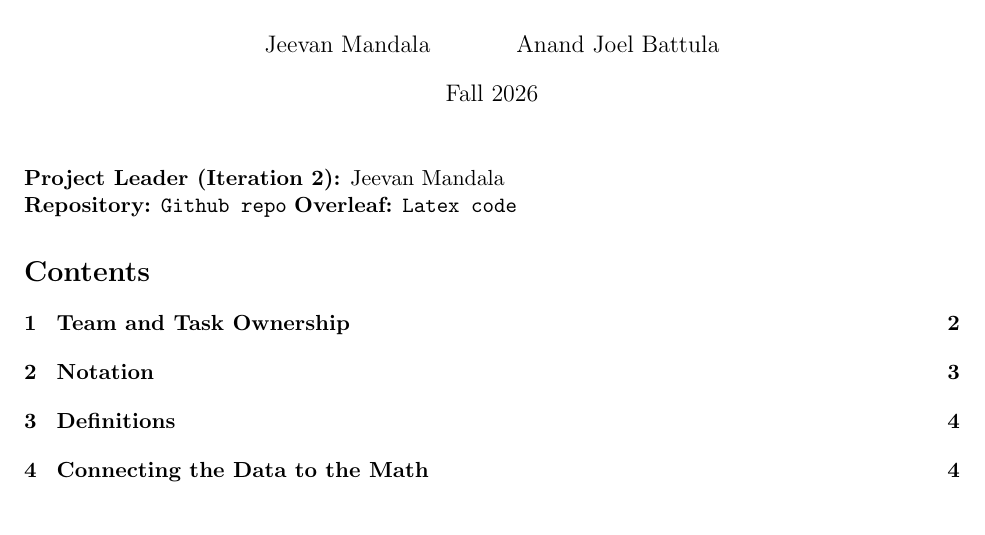
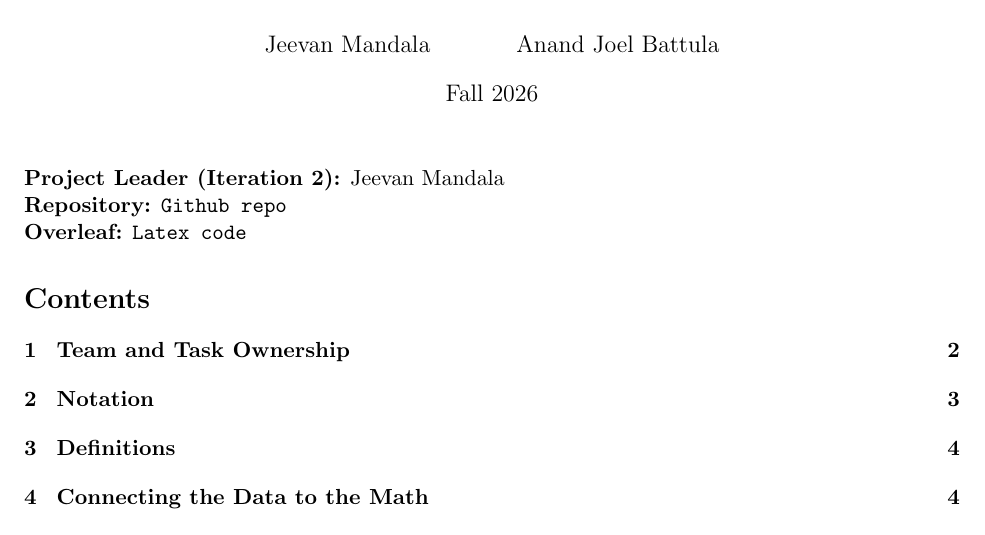
Before and after one commit to Jeev2727/Ds5020-naive-bayes-classifier, a LaTeX document (docs/iteration2_report.tex): part of page 1 of 15, cut so that both start at the same text. Compiled offline with pdfLaTeX.

```diff
--- a/docs/iteration2_report.tex
+++ b/docs/iteration2_report.tex
@@ -43,8 +43,8 @@
 
 \noindent\textbf{Project Leader (Iteration 2):} Jeevan Mandala\\
 \textbf{Repository:}
-\href{https://github.com/Jeev2727/Ds5020-naive-bayes-classifier}{\texttt{Github repo}}
-\textbf{Overleaf:} \href{https://www.overleaf.com/project/6af8e7c4a2e68e546f457ae0/share\#96183df2ea7e80e3119e925675021469490224631bf61309}{\texttt{Latex code}}
+\href{https://github.com/Jeev2727/Ds5020-naive-bayes-classifier}{\texttt{Github repo}} \\
+\textbf{Overleaf:} \href{https://www.overleaf.com/project/6af8e7c4a2e68e546f457ae0/share#96183df2ea7e80e3119e925675021469490224631bf61309}{\texttt{Latex code}}
 
 \tableofcontents
 
```
Also changed, not shown: README.md, figures/sim_accuracy_vs_similarity.png, figures/sim_theta_error_vs_n.png, 2 other files.
